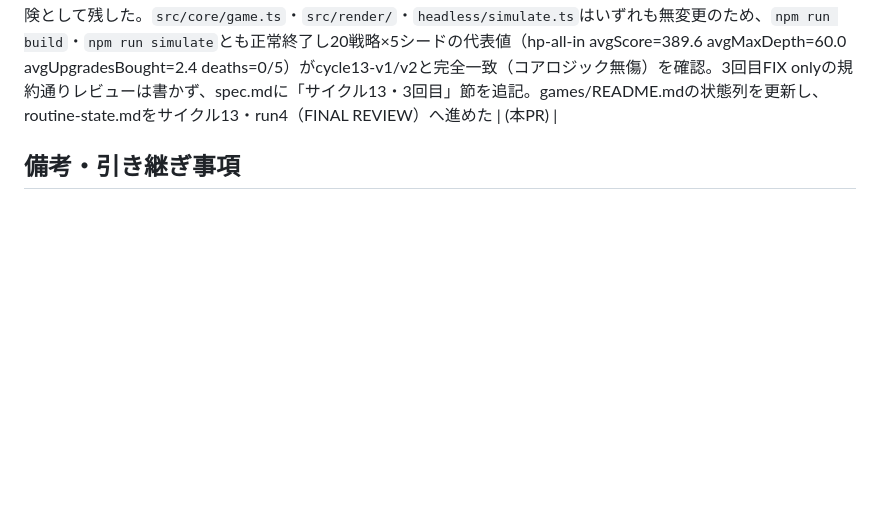
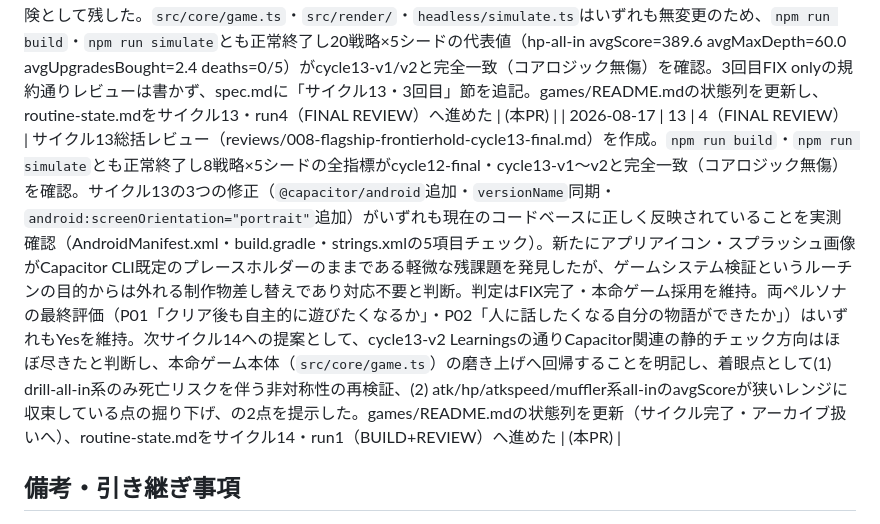
Before and after one commit to mannshu7-droid/gametest-scrapbuild, a Markdown page: routine-state.md, the part around one of its changes. GitHub-like rendering; blank space fills up the shorter version.

```diff
--- a/routine-state.md
+++ b/routine-state.md
@@ -182,6 +138,7 @@ specs/006-combat-mining-building-ironkeep/spec.mdに「v3で検討し、変更
 | 2026-08-12 | 13 | 1（BUILD+REVIEW） | cycle11-v2の2段階計画の後段（Capacitor移植のネイティブビルド基盤）に着手。`npm install @capacitor/android --save-dev`で不足していた`@capacitor/android`パッケージ（cycle11・3回目は`@capacitor/core`・`@capacitor/cli`のみ追加済みで不足していた）を追加後、`npx cap add android`を実行しAndroidプラットフォーム雛形（`android/`配下66ファイル・456KB、Gradleプロジェクト一式）をこの自動実行環境（Android SDK/JDK不在）でエラーなく生成できることを確認した。続けて`npx cap sync android`を実行し、`npm run build`が生成する`dist/`の内容が`android/app/src/main/assets/public`へ正しくコピーされ`capacitor.config.json`が生成されることを確認し、`capacitor.config.ts`の`webDir: 'dist'`設定との整合を裏付けた。生成された`android/.gitignore`・`android/app/.gitignore`はCapacitor CLI既定の標準テンプレート（ビルド成果物`build/`・`*.apk`等のみ除外、雛形コード自体は追跡対象）で、`capacitor.config.ts`の`appId`が`android/app/build.gradle`の`applicationId`へ正しく反映されていることも確認した。`src/core/game.ts`・`src/render/`・`headless/simulate.ts`はいずれも無変更のため、`npm run simulate`の全指標（5戦略×5シード）は既存のcycle12時点の数値と完全一致（コアロジック無傷）。生成されたAndroidプロジェクトが実際にGradleでビルド可能かはこの環境にAndroid SDK/JDKが無いため検証不能であり、人手作業（Android Studio環境での`./gradlew assembleDebug`相当の実行）への引き継ぎ事項として明記した。npm run build / npm run simulateとも正常終了。reviews/008-flagship-frontierhold-cycle13-v1.md作成、判定FIX（実ビルド確認のみ人手へ引き継ぎ、致命・重大なバグは0件）。package.jsonのversionを0.11.0へ、spec.mdに「サイクル13・1回目」節を追記、games/README.mdの状態列を更新し、routine-state.mdをサイクル13・run2（FIX+REVIEW相当、静的設定チェック＋人手向けビルド手順書整備）へ進めた | (本PR) |
 | 2026-08-16 | 13 | 2（FIX+REVIEW相当） | cycle13-v1のLearningsが提案した2方向を実施。(a)静的な設定ファイルの妥当性チェックで、`AndroidManifest.xml`のパーミッション（`INTERNET`のみ、Capacitor既定テンプレートで不要な権限なし）・`applicationId`/アプリ名と`capacitor.config.ts`との整合（一致）を確認したうえで、`android/app/build.gradle`の`versionName`（既定値`"1.0"`）が`package.json`の`version`（`"0.11.0"`）と無関係のまま放置されていた不一致を発見し、`versionName`を`"0.11.0"`へ修正した（Capacitorは`package.json`のversionを`build.gradle`へ自動同期しない仕様のため、`npx cap add android`直後は常にこの不一致が生じる。今後`package.json`のバージョンを上げる際は`versionName`も手動で追従させる運用ルールをspec.mdに明記）。(b)人手が実機ビルド・動作確認するための手順書（前提ツール、`npm run build`→`npx cap sync android`→`./gradlew assembleDebug`のコマンド列、実機の指ドラッグの触感確認を含む確認チェックリスト）をspec.mdに追記した。`src/core/game.ts`・`src/render/`・`headless/simulate.ts`はいずれも無変更のため、`npm run build`・`npm run simulate`とも正常終了し全指標がcycle13-v1と完全一致（コアロジック無傷）を確認。reviews/008-flagship-frontierhold-cycle13-v2.md作成、判定FIX（軽微なversionName不一致1件を発見・修正、致命・重大なバグは0件）。cycle13-v2 Learningsは、静的チェック・ドキュメント整備という方向でのさらなる前進は限界に近く、サイクル14以降は本命ゲーム本体の磨き上げへ回帰することを提案。games/README.mdの状態列を更新し、routine-state.mdをサイクル13・run3（FIX only）へ進めた | (本PR) |
 | 2026-08-17 | 13 | 3（FIX only） | cycle13-v2 Learningsの指示に従い、spec.md／過去2回のレビュー・生成済みAndroid設定ファイルのコードレビューを実施。設計意図（spec.mdの「ポートレート固定」節、サイクル12で追加した横向き重なり警告オーバーレイの前提）と実際の`android/app/src/main/AndroidManifest.xml`を突き合わせ、`npx cap add android`が生成した既定の`MainActivity`に`android:screenOrientation`指定が無く`configChanges`で回転時のActivity再生成のみ抑制されていた（実機を横向きに持つと実際に横長へ回転してしまい横向き警告オーバーレイに常時頼る状態になり得る）という、ネイティブ設定とspec.mdの設計意図の乖離を発見・修正した。`android:screenOrientation="portrait"`を追加してネイティブレベルで縦固定にし、横向き警告オーバーレイはタブレット分割ウィンドウ等の稀なケース向けの保険として残した。`src/core/game.ts`・`src/render/`・`headless/simulate.ts`はいずれも無変更のため、`npm run build`・`npm run simulate`とも正常終了し20戦略×5シードの代表値（hp-all-in avgScore=389.6 avgMaxDepth=60.0 avgUpgradesBought=2.4 deaths=0/5）がcycle13-v1/v2と完全一致（コアロジック無傷）を確認。3回目FIX onlyの規約通りレビューは書かず、spec.mdに「サイクル13・3回目」節を追記。games/README.mdの状態列を更新し、routine-state.mdをサイクル13・run4（FINAL REVIEW）へ進めた | (本PR) |
+| 2026-08-17 | 13 | 4（FINAL REVIEW） | サイクル13総括レビュー（reviews/008-flagship-frontierhold-cycle13-final.md）を作成。`npm run build`・`npm run simulate`とも正常終了し8戦略×5シードの全指標がcycle12-final・cycle13-v1〜v2と完全一致（コアロジック無傷）を確認。サイクル13の3つの修正（`@capacitor/android`追加・`versionName`同期・`android:screenOrientation="portrait"`追加）がいずれも現在のコードベースに正しく反映されていることを実測確認（AndroidManifest.xml・build.gradle・strings.xmlの5項目チェック）。新たにアプリアイコン・スプラッシュ画像がCapacitor CLI既定のプレースホルダーのままである軽微な残課題を発見したが、ゲームシステム検証というルーチンの目的からは外れる制作物差し替えであり対応不要と判断。判定はFIX完了・本命ゲーム採用を維持。両ペルソナの最終評価（P01「クリア後も自主的に遊びたくなるか」・P02「人に話したくなる自分の物語ができたか」）はいずれもYesを維持。次サイクル14への提案として、cycle13-v2 Learningsの通りCapacitor関連の静的チェック方向はほぼ尽きたと判断し、本命ゲーム本体（`src/core/game.ts`）の磨き上げへ回帰することを明記し、着眼点として(1) drill-all-in系のみ死亡リスクを伴う非対称性の再検証、(2) atk/hp/atkspeed/muffler系all-inのavgScoreが狭いレンジに収束している点の掘り下げ、の2点を提示した。games/README.mdの状態列を更新（サイクル完了・アーカイブ扱いへ）、routine-state.mdをサイクル14・run1（BUILD+REVIEW）へ進めた | (本PR) |
 
 ## 備考・引き継ぎ事項
 
```
Also changed, not shown: other parts of routine-state.md (+31 -75 lines), games/README.md (+1 -1 lines), reviews/008-flagship-frontierhold-cycle13-final.md (added, +192 -0 lines).
